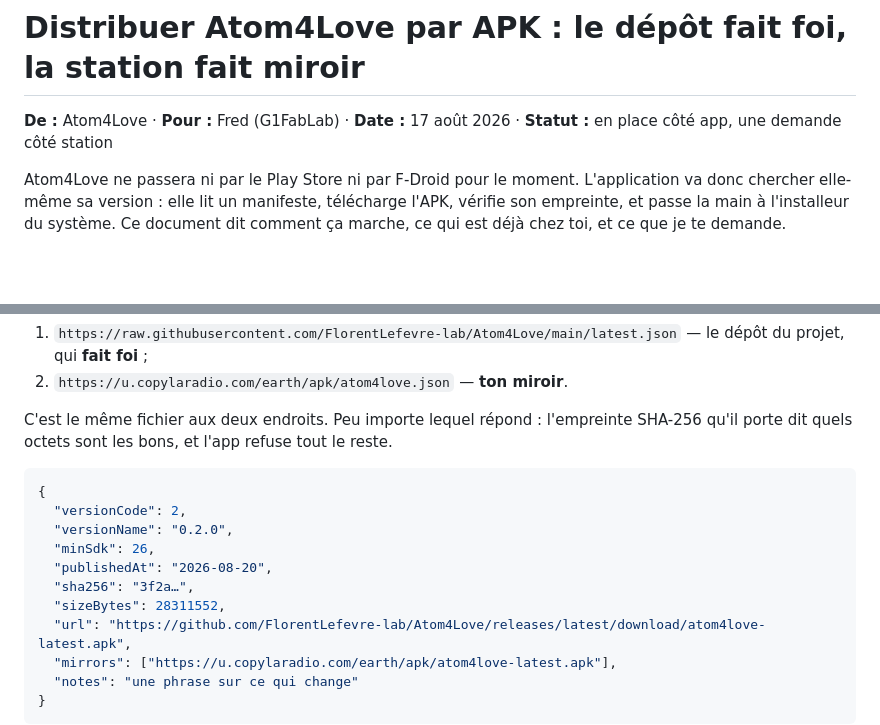
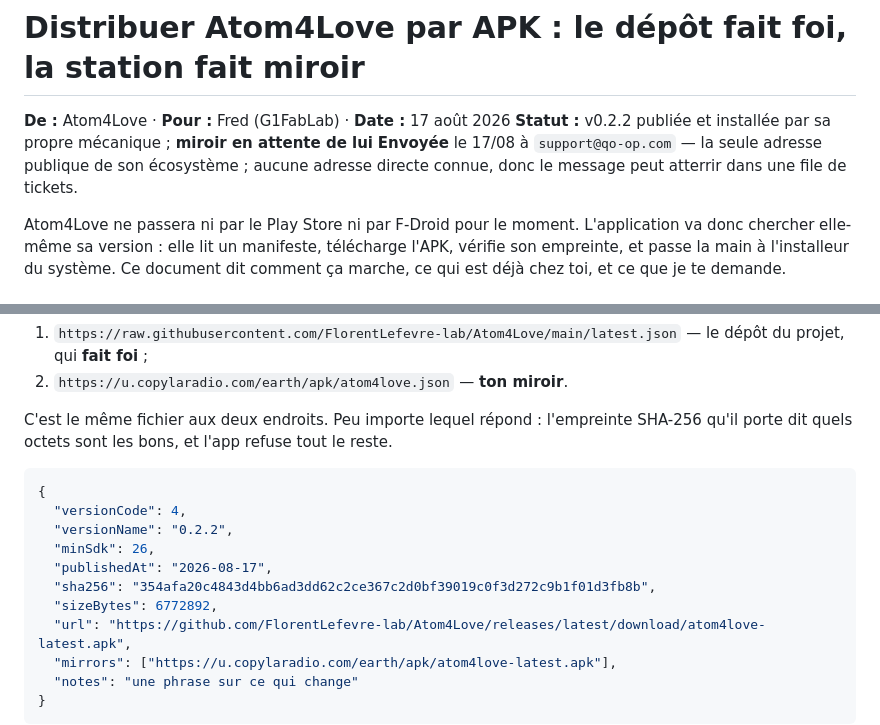
Before and after one commit to FlorentLefevre-lab/Atom4Love, a Markdown page: docs/note-distribution-apk.md, 2 parts joined by grey strips. Rendered like a GitHub page; blank space fills up the shorter version.

Commit message:
The note now shows the manifest that is actually published
Its example carried a hand-written v0.2.0 with an elided `3f2a…` digest, written
before anything had shipped. Three versions later that is a fiction sitting in a
document whose whole point is that the digest is what decides — replaced with the
real v0.2.2 manifest, byte for byte what `raw.githubusercontent.com` serves right
now.

The header also records where the note went: sent 17/08 to support@qo-op.com,
the only public address in his ecosystem. No direct address is known, so it may
land in a ticket queue rather than in front of him — worth knowing before
concluding from silence that he declined.

The copy that was sent has the shareable-page link stripped: that page is private,
and a link nobody can open reads as carelessness.

Co-Authored-By: Claude Opus 5 (1M context) <noreply@anthropic.com>

````diff
--- a/docs/note-distribution-apk.md
+++ b/docs/note-distribution-apk.md
@@ -1,6 +1,9 @@
 # Distribuer Atom4Love par APK : le dépôt fait foi, la station fait miroir
 
-**De :** Atom4Love · **Pour :** Fred (G1FabLab) · **Date :** 17 août 2026 · **Statut :** en place côté app, une demande côté station
+**De :** Atom4Love · **Pour :** Fred (G1FabLab) · **Date :** 17 août 2026
+**Statut :** v0.2.2 publiée et installée par sa propre mécanique ; **miroir en attente de lui**
+**Envoyée** le 17/08 à `support@qo-op.com` — la seule adresse publique de son écosystème ;
+aucune adresse directe connue, donc le message peut atterrir dans une file de tickets.
 
 Atom4Love ne passera ni par le Play Store ni par F-Droid pour le moment. L'application
 va donc chercher elle-même sa version : elle lit un manifeste, télécharge l'APK, vérifie
@@ -41,12 +44,12 @@ qu'il porte dit quels octets sont les bons, et l'app refuse tout le reste.
 
 ```json
 {
-  "versionCode": 2,
-  "versionName": "0.2.0",
+  "versionCode": 4,
+  "versionName": "0.2.2",
   "minSdk": 26,
-  "publishedAt": "2026-08-20",
-  "sha256": "3f2a…",
-  "sizeBytes": 28311552,
+  "publishedAt": "2026-08-17",
+  "sha256": "354afa20c4843d4bb6ad3dd62c2ce367c2d0bf39019c0f3d272c9b1f01d3fb8b",
+  "sizeBytes": 6772892,
   "url": "https://github.com/FlorentLefevre-lab/Atom4Love/releases/latest/download/atom4love-latest.apk",
   "mirrors": ["https://u.copylaradio.com/earth/apk/atom4love-latest.apk"],
   "notes": "une phrase sur ce qui change"
````
